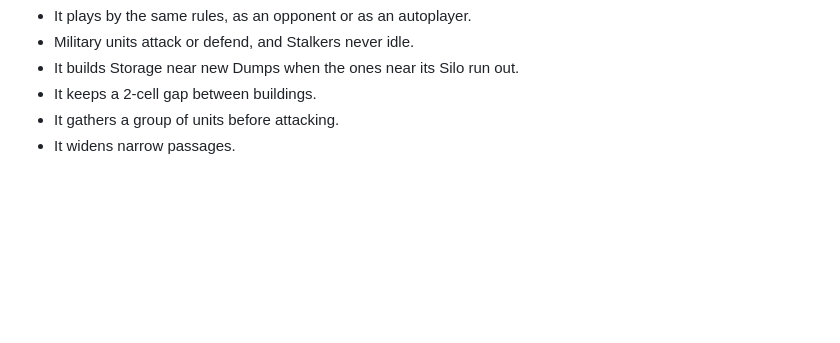
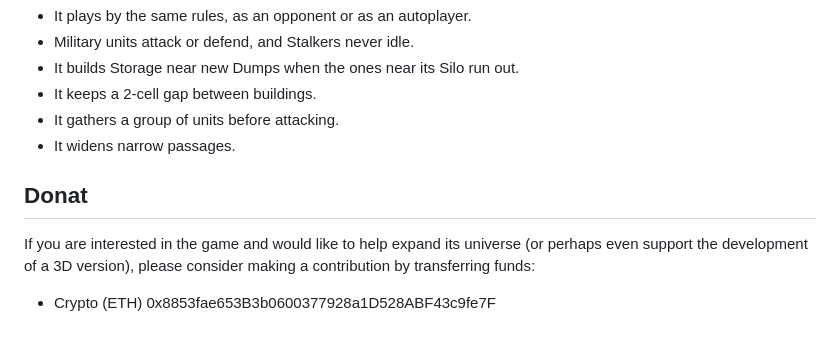
Before and after one commit to gareevfx/survivors, a Markdown page: README.md, the part around the change. GitHub-like rendering; blank space fills up the shorter version.

Commit message:
Add a Donat section to the README.

```diff
--- a/README.md
+++ b/README.md
@@ -55,3 +55,9 @@ Each match is a race between scavenging and fighting. The SiloAI plays by the sa
 - It keeps a 2-cell gap between buildings.
 - It gathers a group of units before attacking.
 - It widens narrow passages.
+
+## Donat
+
+If you are interested in the game and would like to help expand its universe (or perhaps even support the development of a 3D version), please consider making a contribution by transferring funds:
+
+- Crypto (ETH) 0x8853fae653B3b0600377928a1D528ABF43c9fe7F
```
